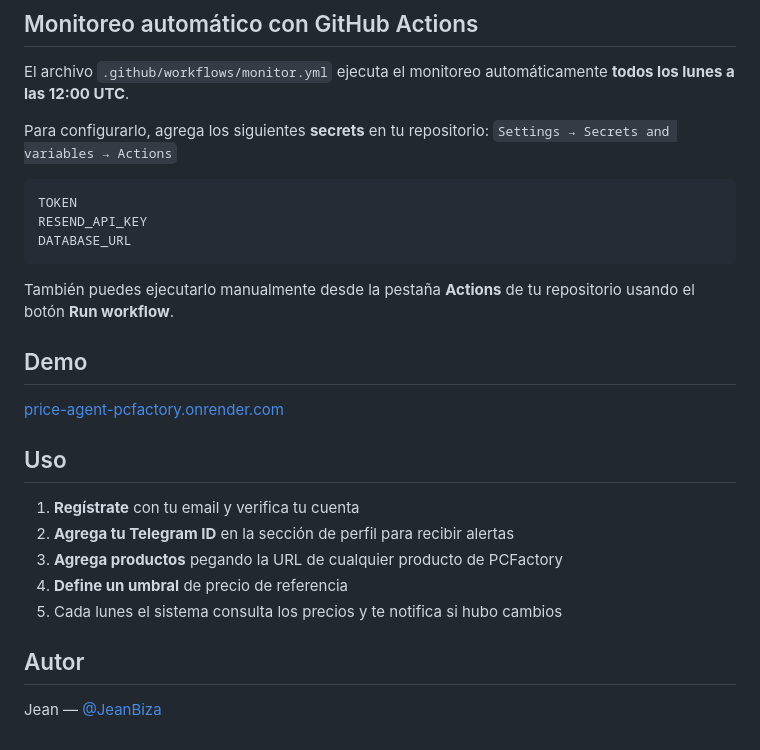
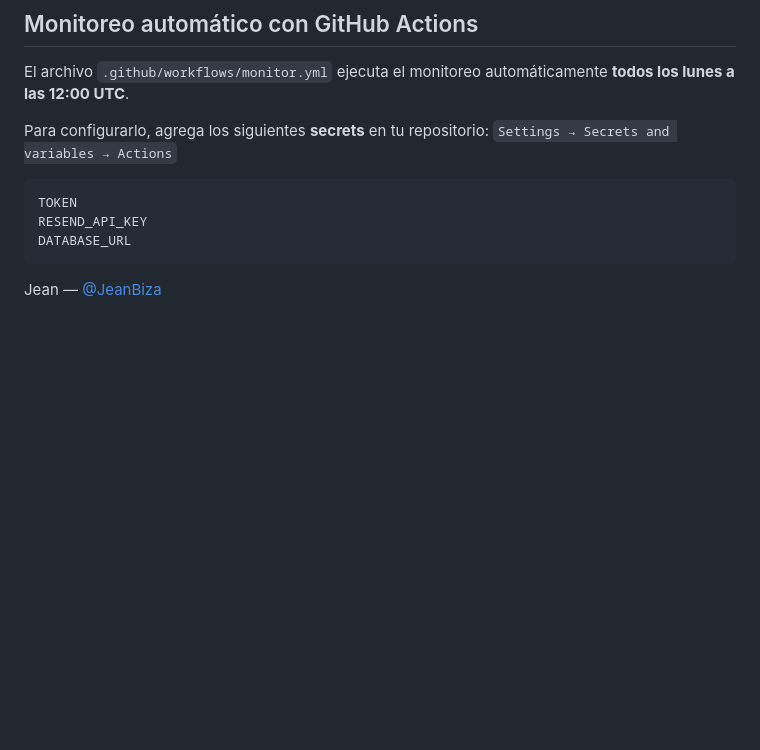
Before and after one commit to JeanBiza/Price-Agent-PCFACTORY, a Markdown page: README.md, the part around one of its changes. Rendered like a GitHub page; blank space fills up the shorter version.

Commit message:
Update README
Removed demo and usage sections from README.

````diff
--- a/README.md
+++ b/README.md
@@ -135,20 +135,4 @@ RESEND_API_KEY
 DATABASE_URL
 ```
 
-También puedes ejecutarlo manualmente desde la pestaña **Actions** de tu repositorio usando el botón **Run workflow**.
-
-## Demo
-
-[price-agent-pcfactory.onrender.com](https://price-agent-pcfactory.onrender.com)
-
-## Uso
-
-1. **Regístrate** con tu email y verifica tu cuenta
-2. **Agrega tu Telegram ID** en la sección de perfil para recibir alertas
-3. **Agrega productos** pegando la URL de cualquier producto de PCFactory
-4. **Define un umbral** de precio de referencia
-5. Cada lunes el sistema consulta los precios y te notifica si hubo cambios
-
-## Autor
-
 Jean — [@JeanBiza](https://github.com/JeanBiza)
````
Also changed, not shown: other parts of README.md (+1 -1 lines).
